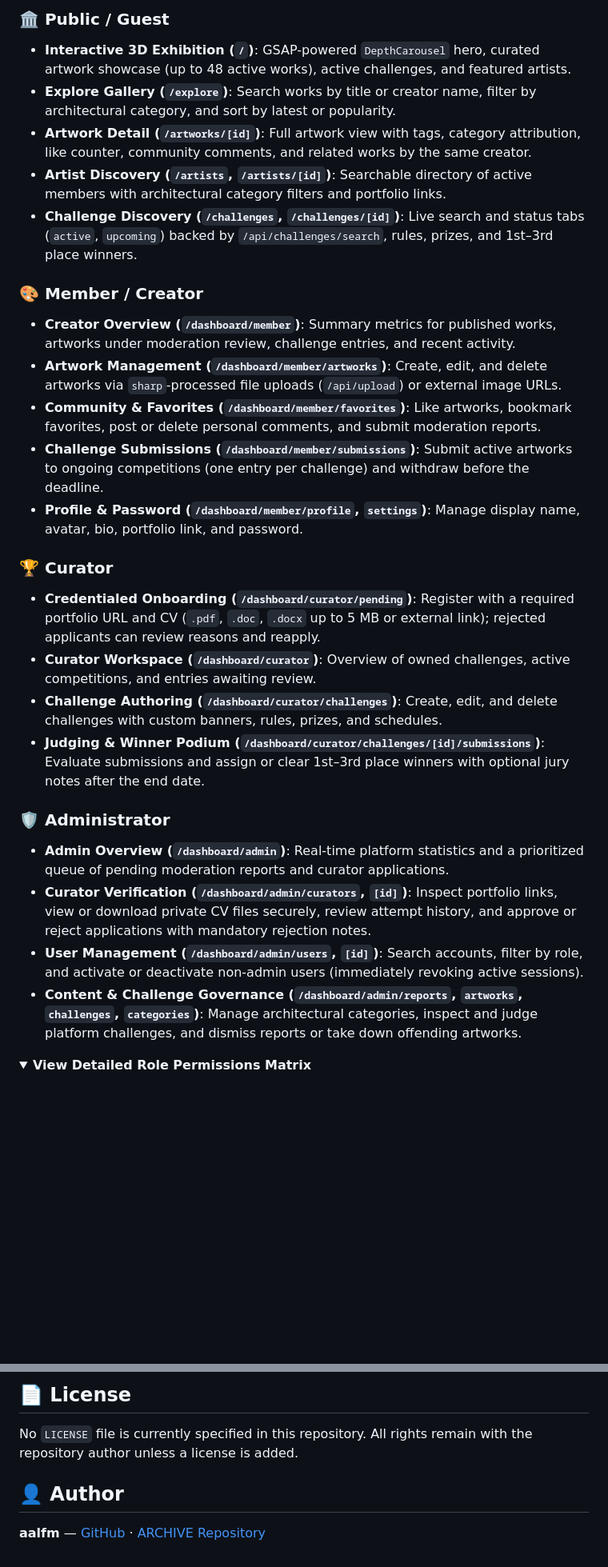
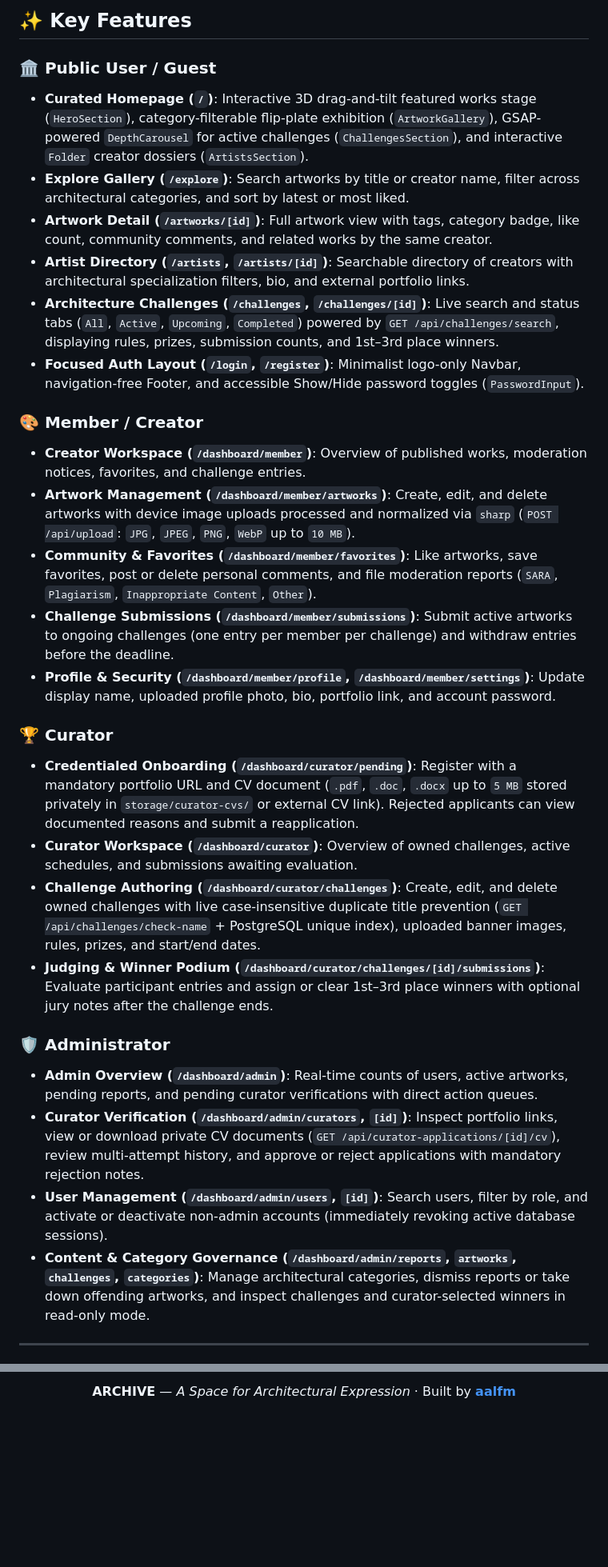
Before and after one commit to aalfm/archive-art-showcase, a Markdown page: README.md, 2 parts joined by grey strips. Shown at 80% size. GitHub-like rendering; folded sections open; blank space fills up the shorter version.

```diff
--- a/README.md
+++ b/README.md
@@ -65,30 +69,32 @@ flowchart LR
 
-### 🏛️ Public / Guest
-- **Interactive 3D Exhibition (`/`)**: GSAP-powered `DepthCarousel` hero, curated artwork showcase (up to 48 active works), active challenges, and featured artists.
-- **Explore Gallery (`/explore`)**: Search works by title or creator name, filter by architectural category, and sort by latest or popularity.
-- **Artwork Detail (`/artworks/[id]`)**: Full artwork view with tags, category attribution, like counter, community comments, and related works by the same creator.
-- **Artist Discovery (`/artists`, `/artists/[id]`)**: Searchable directory of active members with architectural category filters and portfolio links.
-- **Challenge Discovery (`/challenges`, `/challenges/[id]`)**: Live search and status tabs (`active`, `upcoming`) backed by `/api/challenges/search`, rules, prizes, and 1st–3rd place winners.
+## ✨ Key Features
+
+### 🏛️ Public User / Guest
+- **Curated Homepage (`/`)**: Interactive 3D drag-and-tilt featured works stage (`HeroSection`), category-filterable flip-plate exhibition (`ArtworkGallery`), GSAP-powered `DepthCarousel` for active challenges (`ChallengesSection`), and interactive `Folder` creator dossiers (`ArtistsSection`).
+- **Explore Gallery (`/explore`)**: Search artworks by title or creator name, filter across architectural categories, and sort by latest or most liked.
+- **Artwork Detail (`/artworks/[id]`)**: Full artwork view with tags, category badge, like count, community comments, and related works by the same creator.
+- **Artist Directory (`/artists`, `/artists/[id]`)**: Searchable directory of creators with architectural specialization filters, bio, and external portfolio links.
+- **Architecture Challenges (`/challenges`, `/challenges/[id]`)**: Live search and status tabs (`All`, `Active`, `Upcoming`, `Completed`) powered by `GET /api/challenges/search`, displaying rules, prizes, submission counts, and 1st–3rd place winners.
+- **Focused Auth Layout (`/login`, `/register`)**: Minimalist logo-only Navbar, navigation-free Footer, and accessible Show/Hide password toggles (`PasswordInput`).
 
 ### 🎨 Member / Creator
-- **Creator Overview (`/dashboard/member`)**: Summary metrics for published works, artworks under moderation review, challenge entries, and recent activity.
-- **Artwork Management (`/dashboard/member/artworks`)**: Create, edit, and delete artworks via `sharp`-processed file uploads (`/api/upload`) or external image URLs.
-- **Community & Favorites (`/dashboard/member/favorites`)**: Like artworks, bookmark favorites, post or delete personal comments, and submit moderation reports.
-- **Challenge Submissions (`/dashboard/member/submissions`)**: Submit active artworks to ongoing competitions (one entry per challenge) and withdraw before the deadline.
-- **Profile & Password (`/dashboard/member/profile`, `settings`)**: Manage display name, avatar, bio, portfolio link, and password.
+- **Creator Workspace (`/dashboard/member`)**: Overview of published works, moderation notices, favorites, and challenge entries.
+- **Artwork Management (`/dashboard/member/artworks`)**: Create, edit, and delete artworks with device image uploads processed and normalized via `sharp` (`POST /api/upload`: `JPG`, `JPEG`, `PNG`, `WebP` up to `10 MB`).
+- **Community & Favorites (`/dashboard/member/favorites`)**: Like artworks, save favorites, post or delete personal comments, and file moderation reports (`SARA`, `Plagiarism`, `Inappropriate Content`, `Other`).
+- **Challenge Submissions (`/dashboard/member/submissions`)**: Submit active artworks to ongoing challenges (one entry per member per challenge) and withdraw entries before the deadline.
+- **Profile & Security (`/dashboard/member/profile`, `/dashboard/member/settings`)**: Update display name, uploaded profile photo, bio, portfolio link, and account password.
 
 ### 🏆 Curator
-- **Credentialed Onboarding (`/dashboard/curator/pending`)**: Register with a required portfolio URL and CV (`.pdf`, `.doc`, `.docx` up to 5 MB or external link); rejected applicants can review reasons and reapply.
-- **Curator Workspace (`/dashboard/curator`)**: Overview of owned challenges, active competitions, and entries awaiting review.
-- **Challenge Authoring (`/dashboard/curator/challenges`)**: Create, edit, and delete challenges with custom banners, rules, prizes, and schedules.
-- **Judging & Winner Podium (`/dashboard/curator/challenges/[id]/submissions`)**: Evaluate submissions and assign or clear 1st–3rd place winners with optional jury notes after the end date.
+- **Credentialed Onboarding (`/dashboard/curator/pending`)**: Register with a mandatory portfolio URL and CV document (`.pdf`, `.doc`, `.docx` up to `5 MB` stored privately in `storage/curator-cvs/` or external CV link). Rejected applicants can view documented reasons and submit a reapplication.
+- **Curator Workspace (`/dashboard/curator`)**: Overview of owned challenges, active schedules, and submissions awaiting evaluation.
+- **Challenge Authoring (`/dashboard/curator/challenges`)**: Create, edit, and delete owned challenges with live case-insensitive duplicate title prevention (`GET /api/challenges/check-name` + PostgreSQL unique index), uploaded banner images, rules, prizes, and start/end dates.
+- **Judging & Winner Podium (`/dashboard/curator/challenges/[id]/submissions`)**: Evaluate participant entries and assign or clear 1st–3rd place winners with optional jury notes after the challenge ends.
 
 ### 🛡️ Administrator
-- **Admin Overview (`/dashboard/admin`)**: Real-time platform statistics and a prioritized queue of pending moderation reports and curator applications.
-- **Curator Verification (`/dashboard/admin/curators`, `[id]`)**: Inspect portfolio links, view or download private CV files securely, review attempt history, and approve or reject applications with mandatory rejection notes.
-- **User Management (`/dashboard/admin/users`, `[id]`)**: Search accounts, filter by role, and activate or deactivate non-admin users (immediately revoking active sessions).
-- **Content & Challenge Governance (`/dashboard/admin/reports`, `artworks`, `challenges`, `categories`)**: Manage architectural categories, inspect and judge platform challenges, and dismiss reports or take down offending artworks.
+- **Admin Overview (`/dashboard/admin`)**: Real-time counts of users, active artworks, pending reports, and pending curator verifications with direct action queues.
+- **Curator Verification (`/dashboard/admin/curators`, `[id]`)**: Inspect portfolio links, view or download private CV documents (`GET /api/curator-applications/[id]/cv`), review multi-attempt history, and approve or reject applications with mandatory rejection notes.
+- **User Management (`/dashboard/admin/users`, `[id]`)**: Search users, filter by role, and activate or deactivate non-admin accounts (immediately revoking active database sessions).
+- **Content & Category Governance (`/dashboard/admin/reports`, `artworks`, `challenges`, `categories`)**: Manage architectural categories, dismiss reports or take down offending artworks, and inspect challenges and curator-selected winners in read-only mode.
 
-<details>
-<summary><strong>View Detailed Role Permissions Matrix</strong></summary>
+---
 
@@ -465,10 +510,4 @@ Contributions, issues, and feature improvements are welcome.
 
-## 📄 License
+**ARCHIVE** — *A Space for Architectural Expression* · Built by [**aalfm**](https://github.com/aalfm)
 
-No `LICENSE` file is currently specified in this repository. All rights remain with the repository author unless a license is added.
-
-<a id="author"></a>
-
-## 👤 Author
-
-**aalfm** — [GitHub](https://github.com/aalfm) · [ARCHIVE Repository](https://github.com/aalfm/archive-art-showcase)
+</div>
```
Also changed, not shown: other parts of README.md (+224 -181 lines), docs/screenshots/challenges.png (added), docs/screenshots/dashboards.png (added), docs/screenshots/explore.png (added), docs/screenshots/home.png (added), 3 other files.
